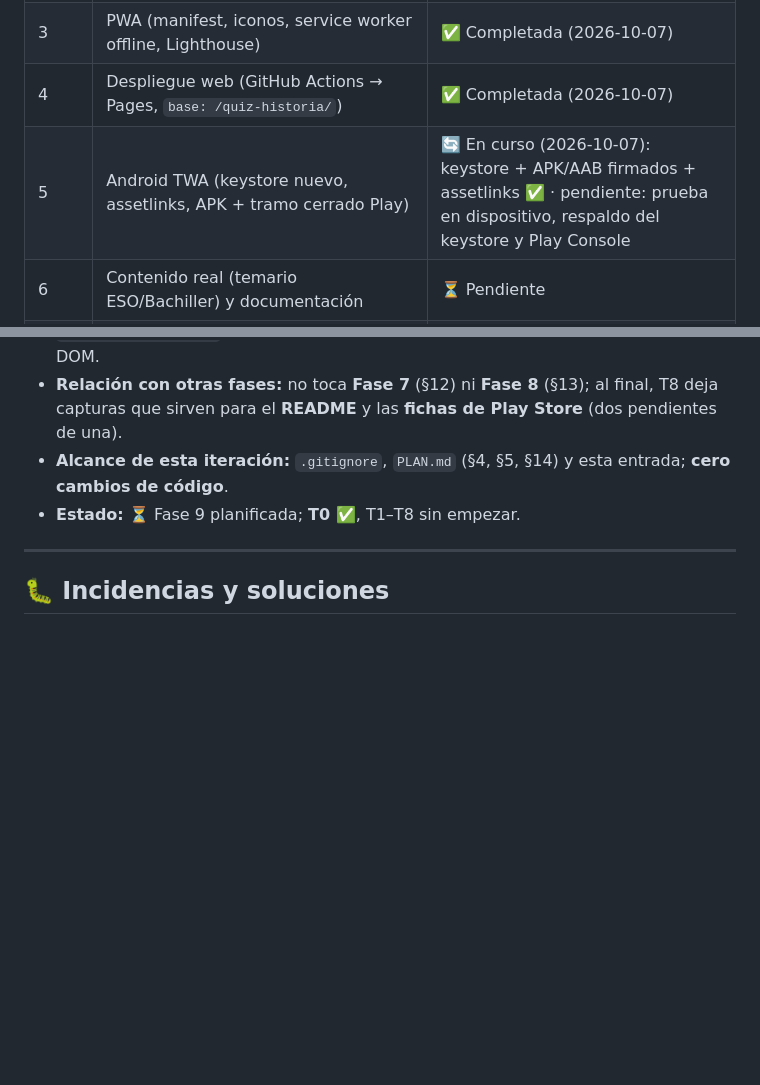
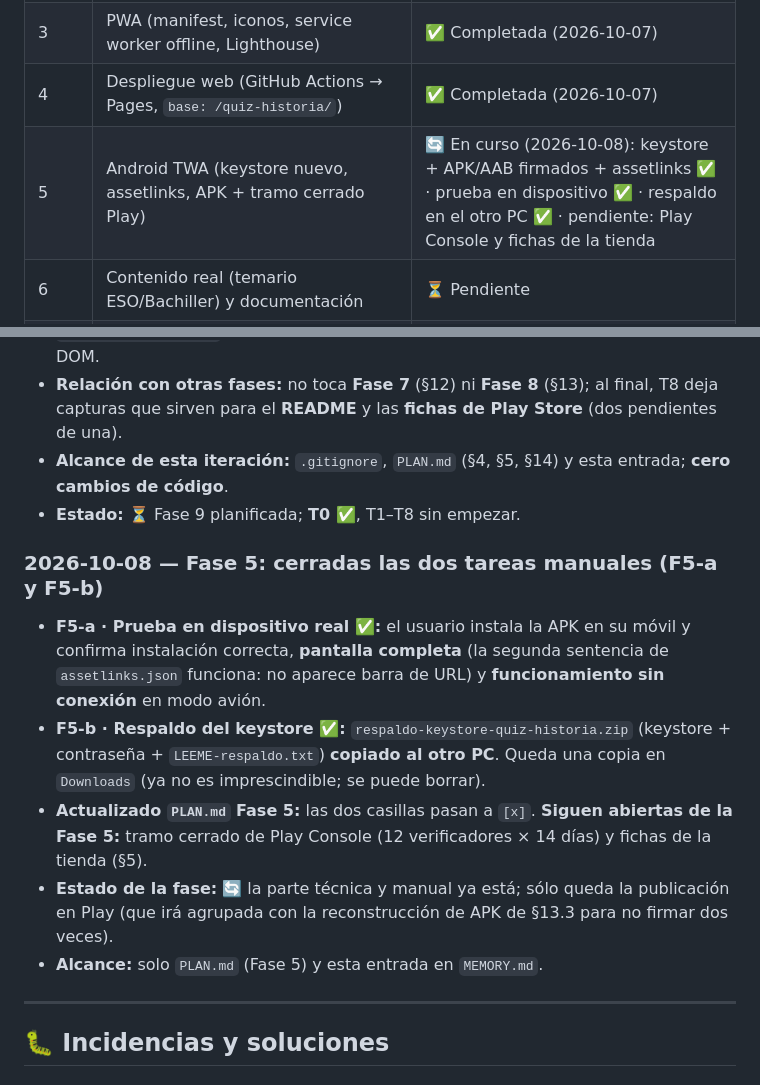
Before and after one commit to andreu-marbor/quiz-historia, a Markdown page: MEMORY.md, 2 parts joined by grey strips. Rendered like a GitHub page; blank space fills up the shorter version.

Commit message:
docs(fase-5): cerradas la prueba en dispositivo y el respaldo del keystore

```diff
--- a/MEMORY.md
+++ b/MEMORY.md
@@ -15,7 +15,7 @@ Registro de **cambios relevantes**, **problemas encontrados y sus soluciones** y
 | 2 | Interfaz completa (5 pantallas, persistencia, oscuro, responsive) | ✅ Completada (2026-10-06) |
 | 3 | PWA (manifest, iconos, service worker offline, Lighthouse) | ✅ Completada (2026-10-07) |
 | 4 | Despliegue web (GitHub Actions → Pages, `base: /quiz-historia/`) | ✅ Completada (2026-10-07) |
-| 5 | Android TWA (keystore nuevo, assetlinks, APK + tramo cerrado Play) | 🔄 En curso (2026-10-07): keystore + APK/AAB firmados + assetlinks ✅ · pendiente: prueba en dispositivo, respaldo del keystore y Play Console |
+| 5 | Android TWA (keystore nuevo, assetlinks, APK + tramo cerrado Play) | 🔄 En curso (2026-10-08): keystore + APK/AAB firmados + assetlinks ✅ · prueba en dispositivo ✅ · respaldo en el otro PC ✅ · pendiente: Play Console y fichas de la tienda |
 | 6 | Contenido real (temario ESO/Bachiller) y documentación | ⏳ Pendiente |
 | 7 | Escalado (miles de preguntas, cientos de temas, imágenes): disparadores, chunks, cachés y pipeline `sharp` | ⏳ Planificada (2026-10-07) · plan en `PLAN.md` §12 |
 | 8 | Mejoras de uso: «Todos los temas» por asignatura, estructura `cursos > asignaturas > temas` y widget de racha | ⏳ Planificada (2026-10-08) · plan en `PLAN.md` §13 |
@@ -179,6 +179,14 @@ Registro de **cambios relevantes**, **problemas encontrados y sus soluciones** y
 - **Alcance de esta iteración:** `.gitignore`, `PLAN.md` (§4, §5, §14) y esta entrada; **cero cambios de código**.
 - **Estado:** ⏳ Fase 9 planificada; **T0 ✅**, T1–T8 sin empezar.
 
+### 2026-10-08 — Fase 5: cerradas las dos tareas manuales (F5-a y F5-b)
+
+- **F5-a · Prueba en dispositivo real ✅:** el usuario instala la APK en su móvil y confirma instalación correcta, **pantalla completa** (la segunda sentencia de `assetlinks.json` funciona: no aparece barra de URL) y **funcionamiento sin conexión** en modo avión.
+- **F5-b · Respaldo del keystore ✅:** `respaldo-keystore-quiz-historia.zip` (keystore + contraseña + `LEEME-respaldo.txt`) **copiado al otro PC**. Queda una copia en `Downloads` (ya no es imprescindible; se puede borrar).
+- **Actualizado `PLAN.md` Fase 5:** las dos casillas pasan a `[x]`. **Siguen abiertas de la Fase 5:** tramo cerrado de Play Console (12 verificadores × 14 días) y fichas de la tienda (§5).
+- **Estado de la fase:** 🔄 la parte técnica y manual ya está; sólo queda la publicación en Play (que irá agrupada con la reconstrucción de APK de §13.3 para no firmar dos veces).
+- **Alcance:** solo `PLAN.md` (Fase 5) y esta entrada en `MEMORY.md`.
+
 ---
 
 ## 🐛 Incidencias y soluciones
```
Also changed, not shown: PLAN.md (+2 -2 lines).
